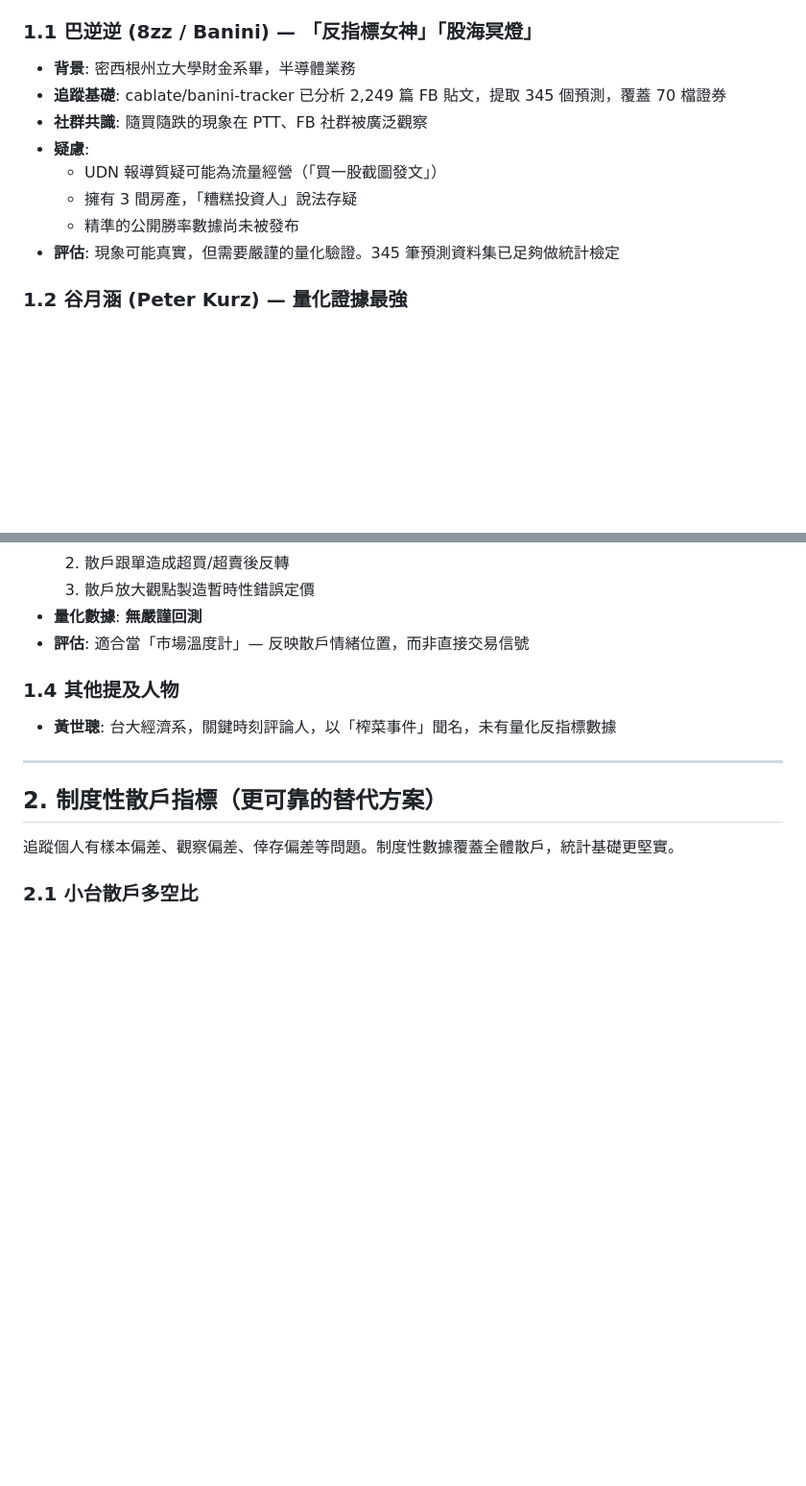
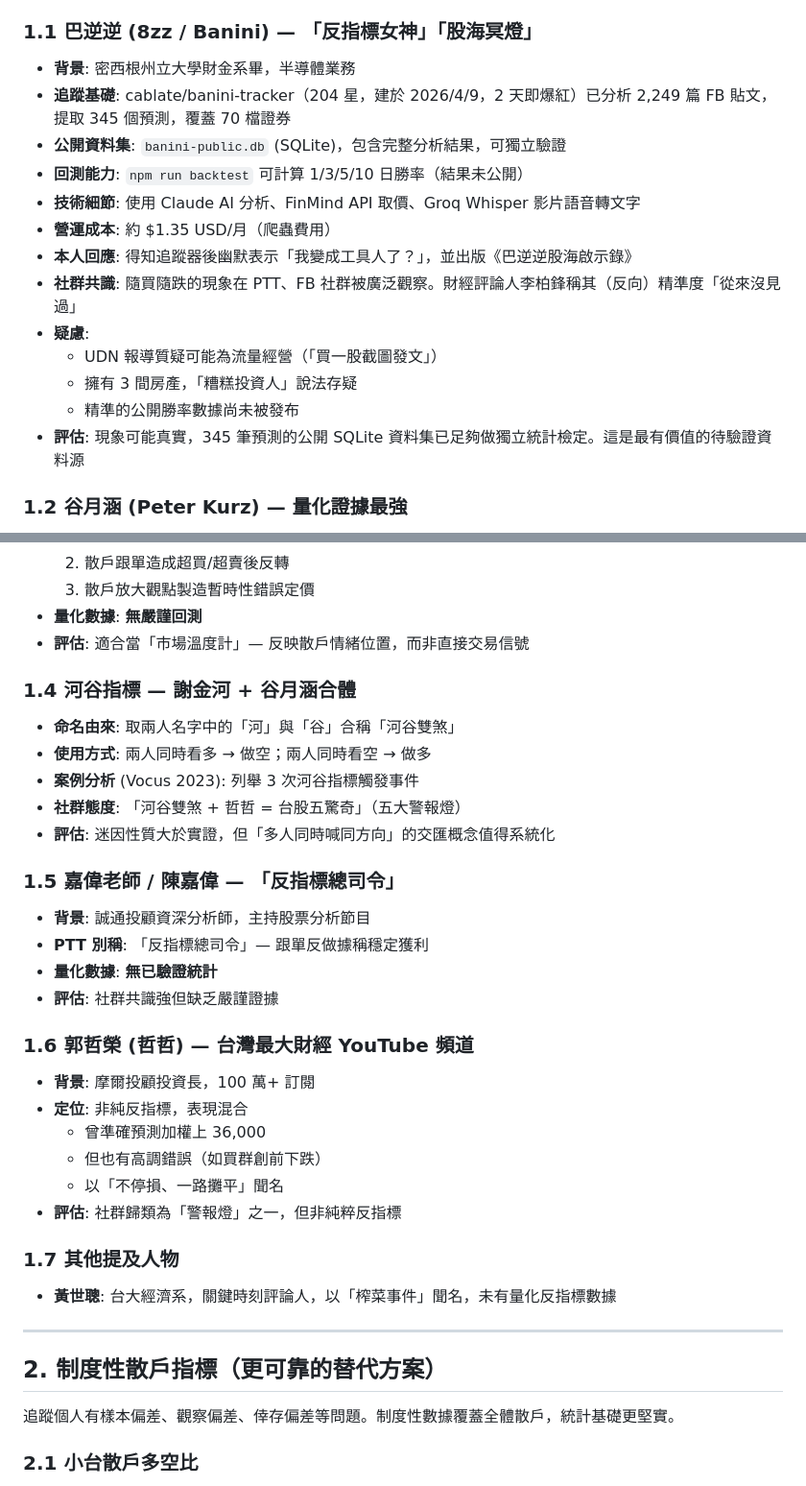
Before and after one commit to NewTWCM/skillguard, a Markdown page: research/trading-strategies/2026-04-11-taiwan-contrarian-ecosystem.md, 2 parts joined by grey strips. Shown at 96% size. Drawn GitHub-style; blank space fills up the shorter version.

```diff
--- a/research/trading-strategies/2026-04-11-taiwan-contrarian-ecosystem.md
+++ b/research/trading-strategies/2026-04-11-taiwan-contrarian-ecosystem.md
@@ -10,13 +10,18 @@
 ### 1.1 巴逆逆 (8zz / Banini) — 「反指標女神」「股海冥燈」
 
 - **背景**: 密西根州立大學財金系畢，半導體業務
-- **追蹤基礎**: cablate/banini-tracker 已分析 2,249 篇 FB 貼文，提取 345 個預測，覆蓋 70 檔證券
-- **社群共識**: 隨買隨跌的現象在 PTT、FB 社群被廣泛觀察
+- **追蹤基礎**: cablate/banini-tracker（204 星，建於 2026/4/9，2 天即爆紅）已分析 2,249 篇 FB 貼文，提取 345 個預測，覆蓋 70 檔證券
+- **公開資料集**: `banini-public.db` (SQLite)，包含完整分析結果，可獨立驗證
+- **回測能力**: `npm run backtest` 可計算 1/3/5/10 日勝率（結果未公開）
+- **技術細節**: 使用 Claude AI 分析、FinMind API 取價、Groq Whisper 影片語音轉文字
+- **營運成本**: 約 $1.35 USD/月（爬蟲費用）
+- **本人回應**: 得知追蹤器後幽默表示「我變成工具人了？」，並出版《巴逆逆股海啟示錄》
+- **社群共識**: 隨買隨跌的現象在 PTT、FB 社群被廣泛觀察。財經評論人李柏鋒稱其（反向）精準度「從來沒見過」
 - **疑慮**:
   - UDN 報導質疑可能為流量經營（「買一股截圖發文」）
   - 擁有 3 間房產，「糟糕投資人」說法存疑
   - 精準的公開勝率數據尚未被發布
-- **評估**: 現象可能真實，但需要嚴謹的量化驗證。345 筆預測資料集已足夠做統計檢定
+- **評估**: 現象可能真實，345 筆預測的公開 SQLite 資料集已足夠做獨立統計檢定。這是最有價值的待驗證資料源
 
 ### 1.2 谷月涵 (Peter Kurz) — 量化證據最強
 
@@ -42,7 +47,31 @@
 - **量化數據**: **無嚴謹回測**
 - **評估**: 適合當「市場溫度計」— 反映散戶情緒位置，而非直接交易信號
 
-### 1.4 其他提及人物
+### 1.4 河谷指標 — 謝金河 + 谷月涵合體
+
+- **命名由來**: 取兩人名字中的「河」與「谷」合稱「河谷雙煞」
+- **使用方式**: 兩人同時看多 → 做空；兩人同時看空 → 做多
+- **案例分析** (Vocus 2023): 列舉 3 次河谷指標觸發事件
+- **社群態度**: 「河谷雙煞 + 哲哲 = 台股五驚奇」（五大警報燈）
+- **評估**: 迷因性質大於實證，但「多人同時喊同方向」的交匯概念值得系統化
+
+### 1.5 嘉偉老師 / 陳嘉偉 — 「反指標總司令」
+
+- **背景**: 誠通投顧資深分析師，主持股票分析節目
+- **PTT 別稱**: 「反指標總司令」— 跟單反做據稱穩定獲利
+- **量化數據**: **無已驗證統計**
+- **評估**: 社群共識強但缺乏嚴謹證據
+
+### 1.6 郭哲榮 (哲哲) — 台灣最大財經 YouTube 頻道
+
+- **背景**: 摩爾投顧投資長，100 萬+ 訂閱
+- **定位**: 非純反指標，表現混合
+  - 曾準確預測加權上 36,000
+  - 但也有高調錯誤（如買群創前下跌）
+  - 以「不停損、一路攤平」聞名
+- **評估**: 社群歸類為「警報燈」之一，但非純粹反指標
+
+### 1.7 其他提及人物
 
 - **黃世聰**: 台大經濟系，關鍵時刻評論人，以「榨菜事件」聞名，未有量化反指標數據
 
```
Also changed, not shown: other parts of research/trading-strategies/2026-04-11-taiwan-contrarian-ecosystem.md (+44 -6 lines).
